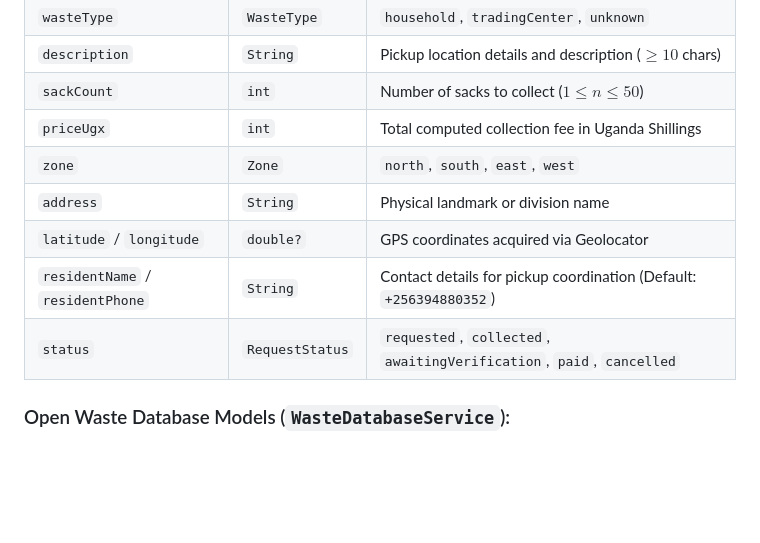
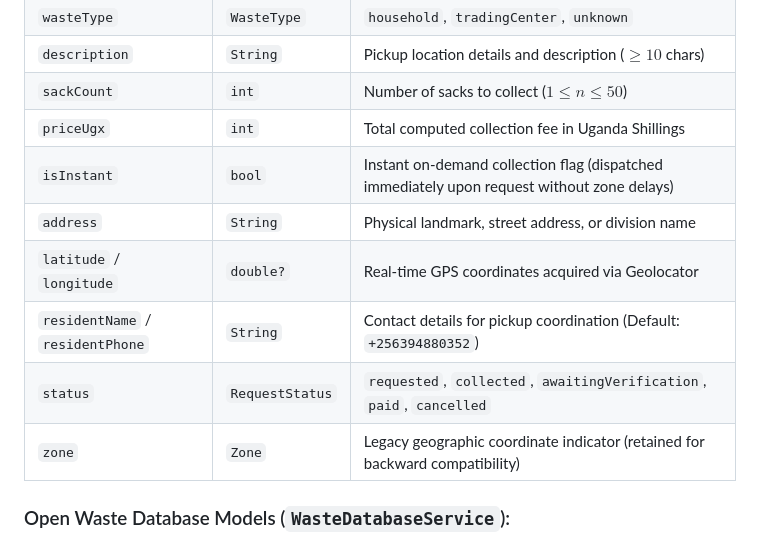
Before and after one commit to coder-cliff/ecoRoute, a Markdown page: docs/TECHNICAL_DOCUMENTATION.md, the part around the change. Drawn GitHub-style; blank space fills up the shorter version.

```diff
--- a/docs/TECHNICAL_DOCUMENTATION.md
+++ b/docs/TECHNICAL_DOCUMENTATION.md
@@ -53,11 +53,12 @@ ecoRoute/
 | `description` | `String` | Pickup location details and description ($\ge 10$ chars) |
 | `sackCount` | `int` | Number of sacks to collect ($1 \le n \le 50$) |
 | `priceUgx` | `int` | Total computed collection fee in Uganda Shillings |
-| `zone` | `Zone` | `north`, `south`, `east`, `west` |
-| `address` | `String` | Physical landmark or division name |
-| `latitude` / `longitude` | `double?` | GPS coordinates acquired via Geolocator |
+| `isInstant` | `bool` | Instant on-demand collection flag (dispatched immediately upon request without zone delays) |
+| `address` | `String` | Physical landmark, street address, or division name |
+| `latitude` / `longitude` | `double?` | Real-time GPS coordinates acquired via Geolocator |
 | `residentName` / `residentPhone` | `String` | Contact details for pickup coordination (Default: `+256394880352`) |
 | `status` | `RequestStatus` | `requested`, `collected`, `awaitingVerification`, `paid`, `cancelled` |
+| `zone` | `Zone` | Legacy geographic coordinate indicator (retained for backward compatibility) |
 
 ### Open Waste Database Models (`WasteDatabaseService`):
 1. **`WasteMaterial`:**
```
Also changed, not shown: docs/USER_GUIDE.md (+10 -9 lines).
